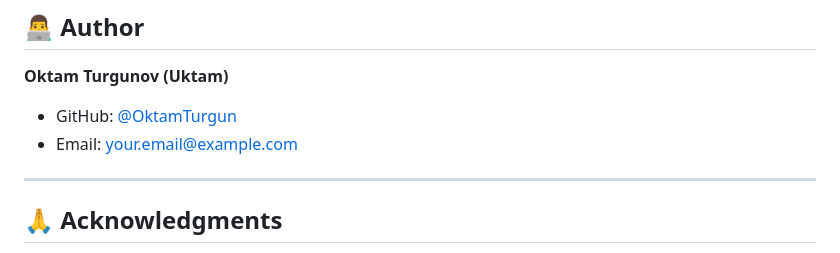
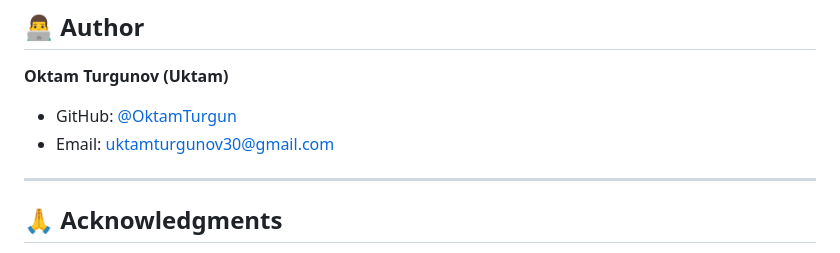
Before and after one commit to OktamTurgun/ecommerce-api, a Markdown page: README.md, the part around the change. Rendered like a GitHub page.

```diff
--- a/README.md
+++ b/README.md
@@ -370,7 +370,7 @@ This project is licensed under the MIT License - see the [LICENSE](LICENSE) file
 **Oktam Turgunov (Uktam)**
 
 - GitHub: [@OktamTurgun](https://github.com/OktamTurgun)
-- Email: your.email@example.com
+- Email: uktamturgunov30@gmail.com
 
 ---
 
```
